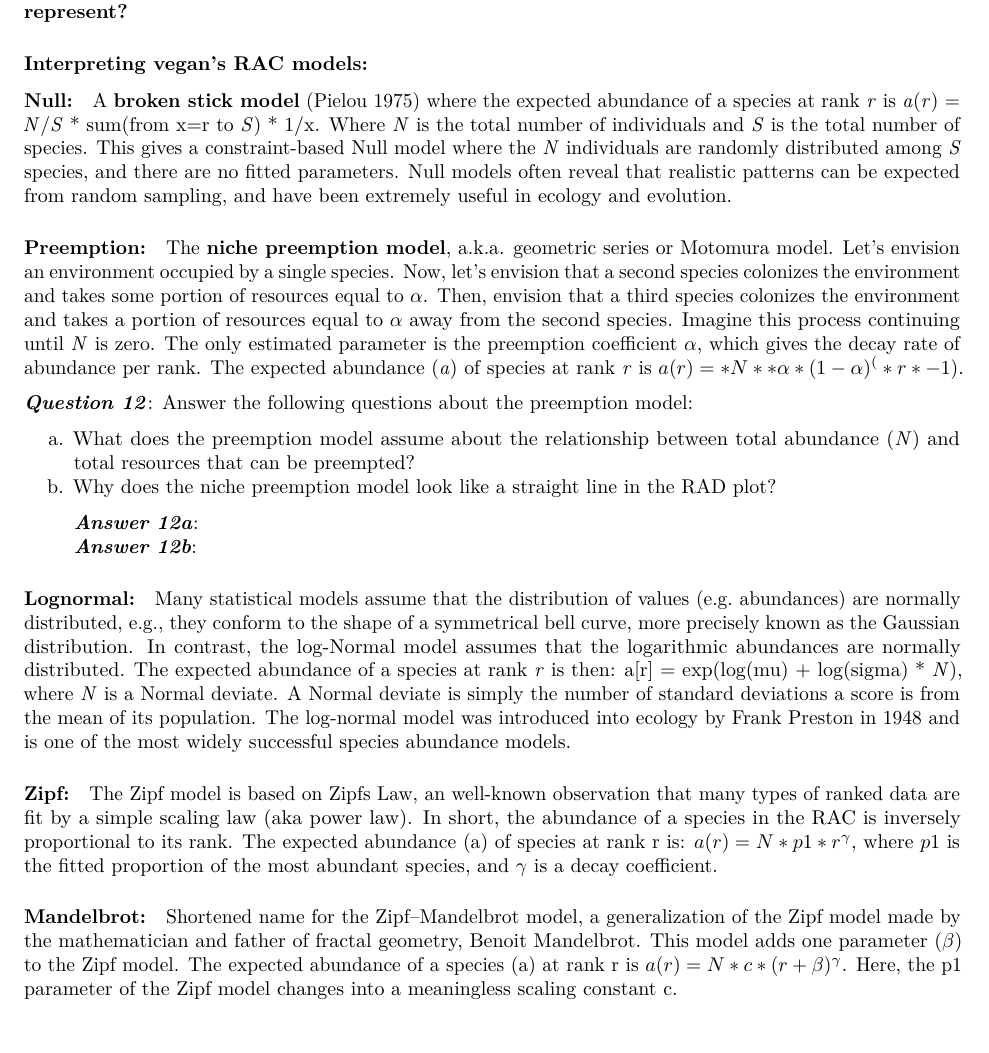
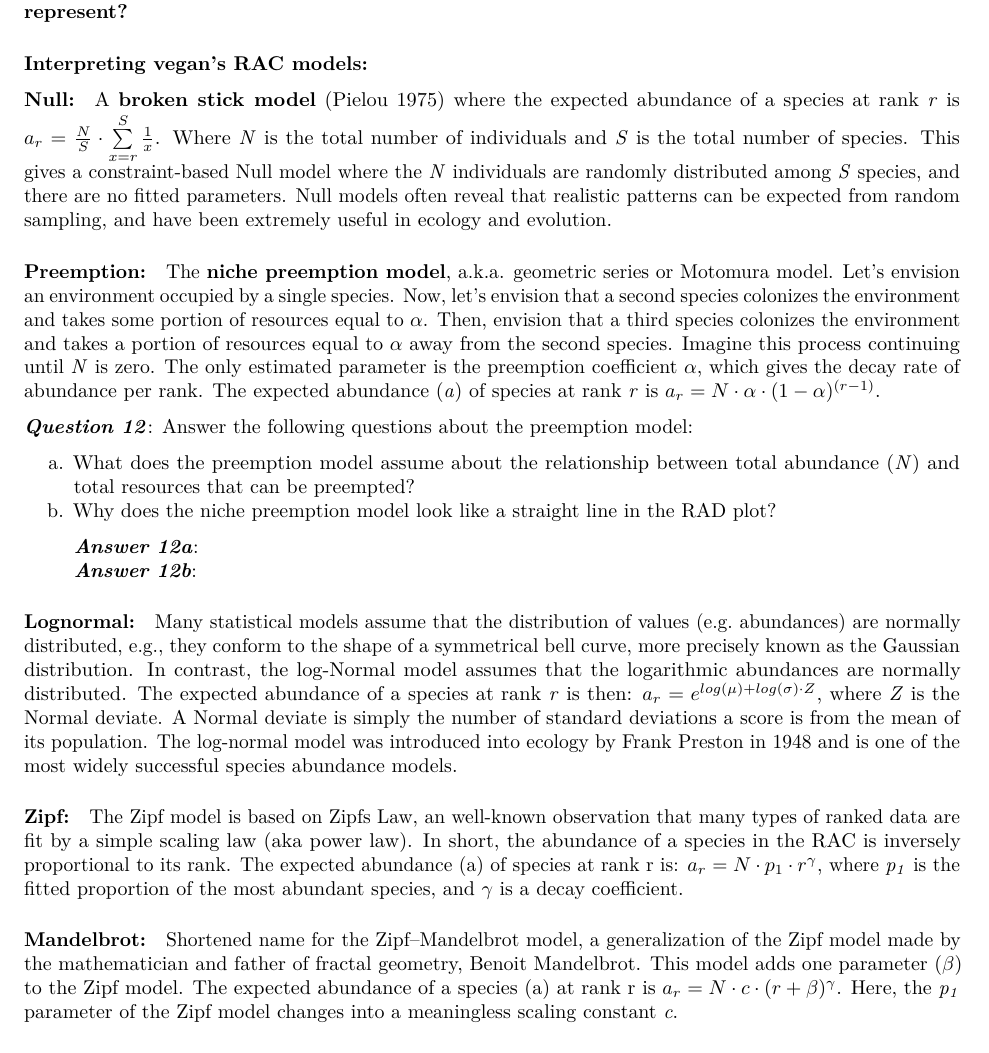
Before and after one commit to PaulAStone/Assignments, an R Markdown document (Alpha/alpha_handout.Rmd): part of page 12 of 13, cut so that both start at the same text. Rendered offline with R 4.5, knitr and Pandoc, then LaTeX, with nearby package versions; some code elsewhere in the file could not run offline.

Commit message:
Mario made change to Evar and cleaned up some equations

```diff
--- a/Alpha/alpha_handout.Rmd
+++ b/Alpha/alpha_handout.Rmd
@@ -523,7 +524,7 @@ Visual inspection confirms our statistical results, i.e., the Mandelbrot model a
 ### Interpreting vegan's RAC models:
 
 #### Null:
-A **broken stick model** (Pielou 1975) where the expected abundance of a species at rank *r* is *a*(*r*) = *N*/*S* * sum(from x=r to *S*) * 1/x.
+A **broken stick model** (Pielou 1975) where the expected abundance of a species at rank *r* is $a_r = \frac{N}{S} \cdot \sum\limits_{x=r}^{S}\frac{1}{x}$.
 Where *N* is the total number of individuals and *S* is the total number of species.
 This gives a constraint-based Null model where the *N* individuals are randomly distributed among *S* species, and there are no fitted parameters.
 Null models often reveal that realistic patterns can be expected from random sampling, and have been extremely useful in ecology and evolution.
@@ -535,7 +536,7 @@ Now, let's envision that a second species colonizes the environment and takes so
 Then, envision that a third species colonizes the environment and takes a portion of resources equal to $\alpha$ away from the second species.
 Imagine this process continuing until *N* is zero.
 The only estimated parameter is the preemption coefficient $\alpha$, which gives the decay rate of abundance per rank.
-The expected abundance (*a*) of species at rank *r* is $a(r) = *N* * \alpha * (1 - \alpha) ^ (*r*-1)$.
+The expected abundance (*a*) of species at rank *r* is $a_r = N \cdot \alpha \cdot (1 - \alpha)^{(r - 1)}$.
 
 ***Question 12***: Answer the following questions about the preemption model:
 
@@ -548,20 +549,20 @@ b.  Why does the niche preemption model look like a straight line in the RAD plo
 #### Lognormal:
 Many statistical models assume that the distribution of values (e.g. abundances) are normally distributed, e.g., they conform to the shape of a symmetrical bell curve, more precisely known as the Gaussian distribution.
 In contrast, the log-Normal model assumes that the logarithmic abundances are normally distributed.
-The expected abundance of a species at rank *r* is then: a[r] = exp(log(mu) + log(sigma) * *N*), where *N* is a Normal deviate.
+The expected abundance of a species at rank *r* is then: $a_r = e^{log(\mu) + log(\sigma) \cdot Z }$, where *Z* is the Normal deviate.
 A Normal deviate is simply the number of standard deviations a score is from the mean of its population.
 The log-normal model was introduced into ecology by Frank Preston in 1948 and is one of the most widely successful species abundance models.
 
 #### Zipf:
 The Zipf model is based on Zipfs Law, an well-known observation that many types of ranked data are fit by a simple scaling law (aka power law).
 In short, the abundance of a species in the RAC is inversely proportional to its rank.
-The expected abundance (a) of species at rank r is: $a(r) = N * p1 * r^\gamma$, where $p1$ is the fitted proportion of the most abundant species, and $\gamma$ is a decay coefficient.
+The expected abundance (a) of species at rank r is: $a_r = N \cdot p_1 \cdot r^{\gamma}$, where $\it{p_1}$ is the fitted proportion of the most abundant species, and $\gamma$ is a decay coefficient.
 
 #### Mandelbrot:
 Shortened name for the Zipf–Mandelbrot model, a generalization of the Zipf model made by the mathematician and father of fractal geometry, Benoit Mandelbrot.
 This model adds one parameter ($\beta$) to the Zipf model.
-The expected abundance of a species (a) at rank r is $a(r) = N * c * (r + \beta) ^ \gamma$.
-Here, the p1 parameter of the Zipf model changes into a meaningless scaling constant c.
+The expected abundance of a species (a) at rank r is $a_r = N \cdot c \cdot (r + \beta)^{\gamma}$.
+Here, the $\it{p_1}$ parameter of the Zipf model changes into a meaningless scaling constant *c*.
 
 ## Homework
 
```
Also changed, not shown: Alpha/alpha_handout.pdf, Alpha/alpha_handout.Rmd (7 more changed lines).
